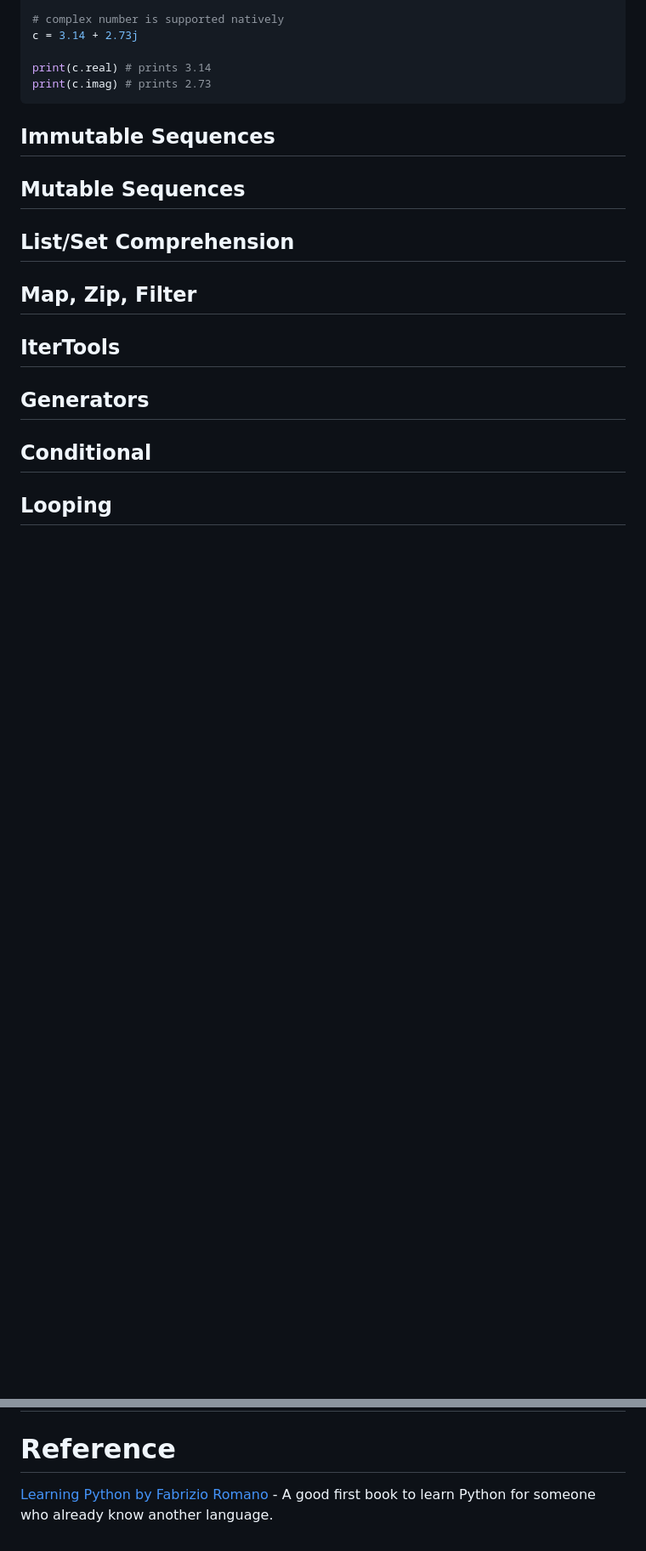
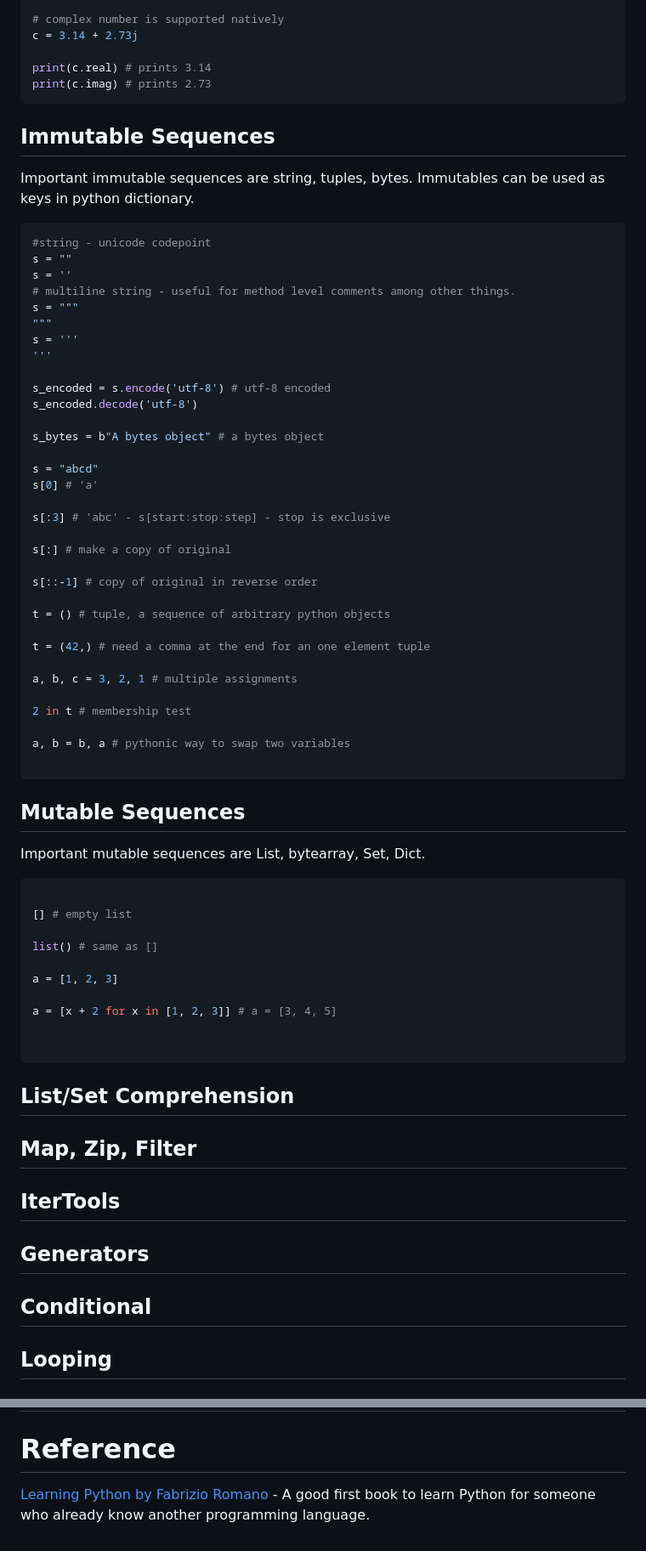
Before and after one commit to beyonddream/beyonddream.github.io, a Markdown page: posts/post-4.md, 2 parts joined by grey strips. Shown at 85% size. Drawn GitHub-style; blank space fills up the shorter version.

Commit message:
few more progress

````diff
--- a/posts/post-4.md
+++ b/posts/post-4.md
@@ -147,7 +147,60 @@ print(c.imag) # prints 2.73
 
 ## Immutable Sequences
 
+Important immutable sequences are string, tuples, bytes. Immutables can be used as keys in python dictionary.
+
+```python
+#string - unicode codepoint
+s = ""
+s = ''
+# multiline string - useful for method level comments among other things.
+s = """
+"""
+s = '''
+'''
+
+s_encoded = s.encode('utf-8') # utf-8 encoded
+s_encoded.decode('utf-8')
+
+s_bytes = b"A bytes object" # a bytes object
+
+s = "abcd"
+s[0] # 'a'
+
+s[:3] # 'abc' - s[start:stop:step] - stop is exclusive
+
+s[:] # make a copy of original
+
+s[::-1] # copy of original in reverse order
+
+t = () # tuple, a sequence of arbitrary python objects
+
+t = (42,) # need a comma at the end for an one element tuple
+
+a, b, c = 3, 2, 1 # multiple assignments
+
+2 in t # membership test
+
+a, b = b, a # pythonic way to swap two variables
+
+```
+
 ## Mutable Sequences
+
+Important mutable sequences are List, bytearray, Set, Dict.
+
+```python
+
+[] # empty list
+
+list() # same as []
+
+a = [1, 2, 3]
+
+a = [x + 2 for x in [1, 2, 3]] # a = [3, 4, 5]
+
+
+```
 
 ## List/Set Comprehension
 
@@ -180,4 +233,4 @@ print(c.imag) # prints 2.73
 
 # Reference
 
-[Learning Python by Fabrizio Romano](https://books.google.com/books/about/Learn_Python_Programming.html?id=abtLEAAAQBAJ) - A good first book to learn Python for someone who already know another language.
+[Learning Python by Fabrizio Romano](https://books.google.com/books/about/Learn_Python_Programming.html?id=abtLEAAAQBAJ) - A good first book to learn Python for someone who already know another programming language.
````
